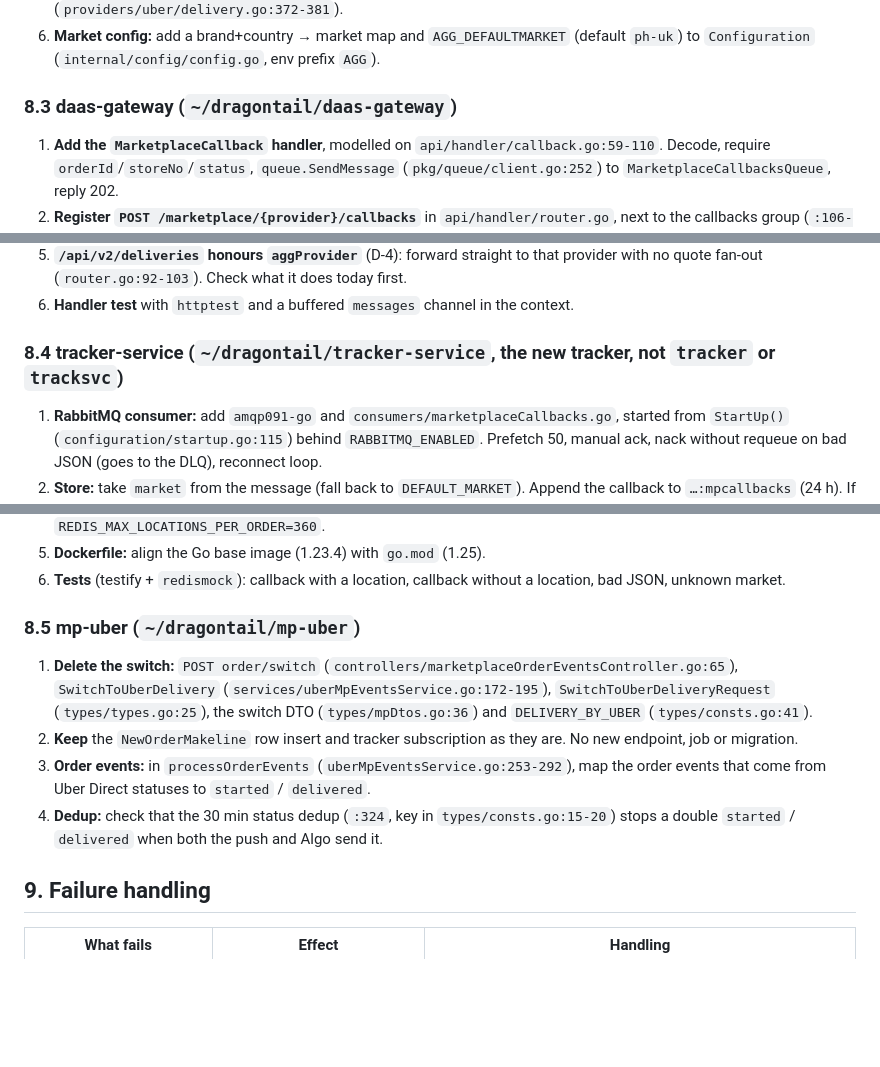
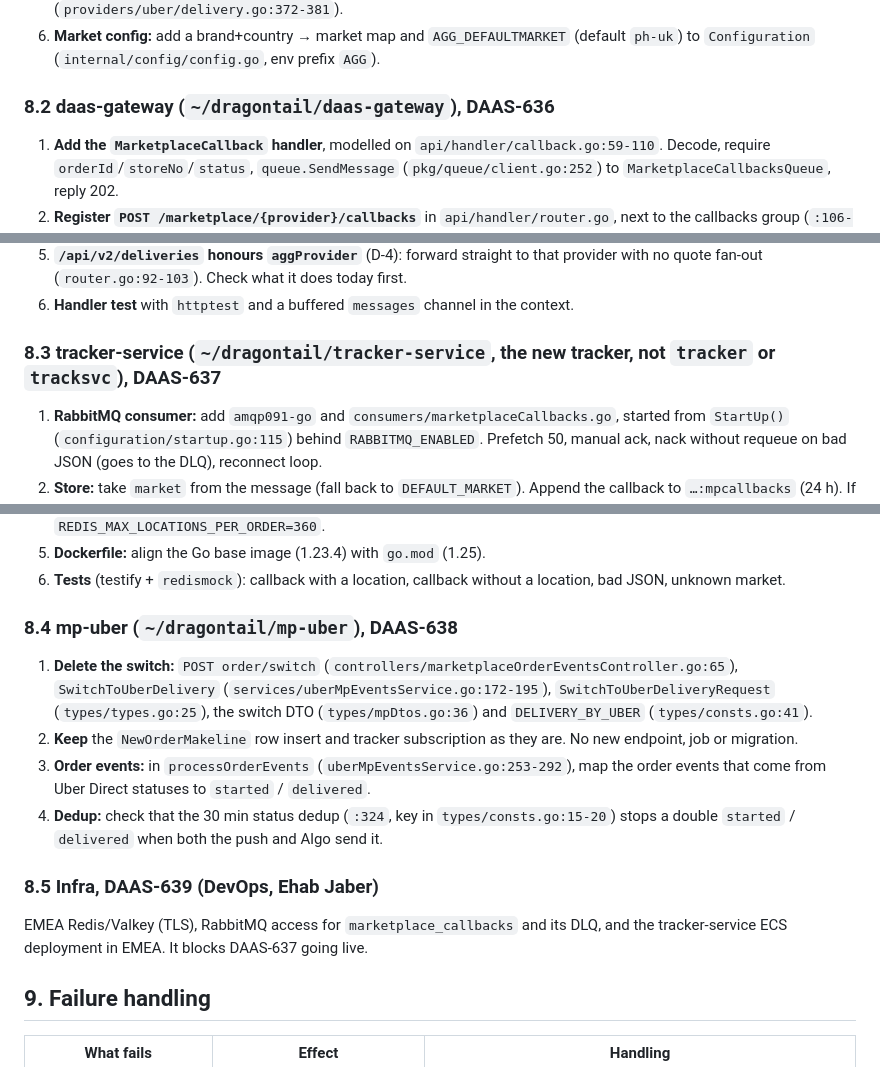
Before and after one commit to Avielpo3/uber-marketplace-flow, a Markdown page: SPEC.md, 3 parts joined by grey strips. GitHub-like rendering; blank space fills up the shorter version.

```diff
--- a/SPEC.md
+++ b/SPEC.md
@@ -207,7 +211,7 @@ Each item is one plan task. "Done when" is the acceptance check.
 5. **Copy courier lat/lng whenever present**, not only when the courier name or vehicle is set (`providers/uber/delivery.go:372-381`).
 6. **Market config:** add a brand+country → market map and `AGG_DEFAULTMARKET` (default `ph-uk`) to `Configuration` (`internal/config/config.go`, env prefix `AGG`).
 
-### 8.3 daas-gateway (`~/dragontail/daas-gateway`)
+### 8.2 daas-gateway (`~/dragontail/daas-gateway`), DAAS-636
 
 1. **Add the `MarketplaceCallback` handler**, modelled on `api/handler/callback.go:59-110`. Decode, require `orderId`/`storeNo`/`status`, `queue.SendMessage` (`pkg/queue/client.go:252`) to `MarketplaceCallbacksQueue`, reply 202.
 2. **Register `POST /marketplace/{provider}/callbacks`** in `api/handler/router.go`, next to the callbacks group (`:106-115`) and outside the `/mp/*` reverse proxy (`MakeMpProxyHandler`, `:148-160`), with no auth (D-11).
@@ -216,7 +220,7 @@ Each item is one plan task. "Done when" is the acceptance check.
 5. **`/api/v2/deliveries` honours `aggProvider`** (D-4): forward straight to that provider with no quote fan-out (`router.go:92-103`). Check what it does today first.
 6. **Handler test** with `httptest` and a buffered `messages` channel in the context.
 
-### 8.4 tracker-service (`~/dragontail/tracker-service`, the new tracker, not `tracker` or `tracksvc`)
+### 8.3 tracker-service (`~/dragontail/tracker-service`, the new tracker, not `tracker` or `tracksvc`), DAAS-637
 
 1. **RabbitMQ consumer:** add `amqp091-go` and `consumers/marketplaceCallbacks.go`, started from `StartUp()` (`configuration/startup.go:115`) behind `RABBITMQ_ENABLED`. Prefetch 50, manual ack, nack without requeue on bad JSON (goes to the DLQ), reconnect loop.
 2. **Store:** take `market` from the message (fall back to `DEFAULT_MARKET`). Append the callback to `…:mpcallbacks` (24 h). If it has a location, write a `LocationDto` with the existing repository call (`dataAccess/repositories/ordersRepository.go:404-431`).
@@ -225,12 +229,16 @@ Each item is one plan task. "Done when" is the acceptance check.
 5. **Dockerfile:** align the Go base image (1.23.4) with `go.mod` (1.25).
 6. **Tests** (testify + `redismock`): callback with a location, callback without a location, bad JSON, unknown market.
 
-### 8.5 mp-uber (`~/dragontail/mp-uber`)
+### 8.4 mp-uber (`~/dragontail/mp-uber`), DAAS-638
 
 1. **Delete the switch:** `POST order/switch` (`controllers/marketplaceOrderEventsController.go:65`), `SwitchToUberDelivery` (`services/uberMpEventsService.go:172-195`), `SwitchToUberDeliveryRequest` (`types/types.go:25`), the switch DTO (`types/mpDtos.go:36`) and `DELIVERY_BY_UBER` (`types/consts.go:41`).
 2. **Keep** the `NewOrderMakeline` row insert and tracker subscription as they are. No new endpoint, job or migration.
 3. **Order events:** in `processOrderEvents` (`uberMpEventsService.go:253-292`), map the order events that come from Uber Direct statuses to `started` / `delivered`.
 4. **Dedup:** check that the 30 min status dedup (`:324`, key in `types/consts.go:15-20`) stops a double `started` / `delivered` when both the push and Algo send it.
+
+### 8.5 Infra, DAAS-639 (DevOps, Ehab Jaber)
+
+EMEA Redis/Valkey (TLS), RabbitMQ access for `marketplace_callbacks` and its DLQ, and the tracker-service ECS deployment in EMEA. It blocks DAAS-637 going live.
 
 ## 9. Failure handling
 
```
Also changed, not shown: other parts of SPEC.md (+29 -25 lines).
